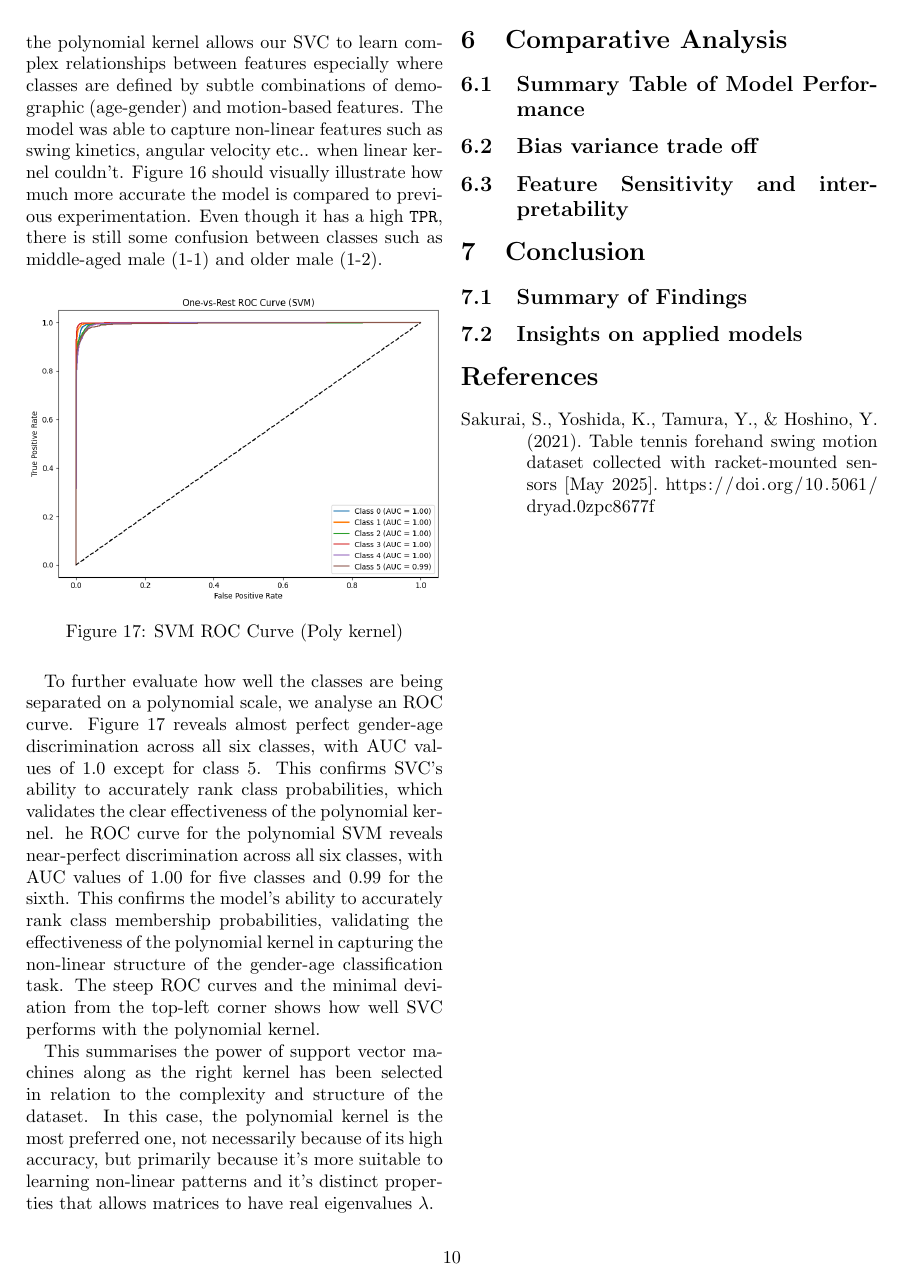
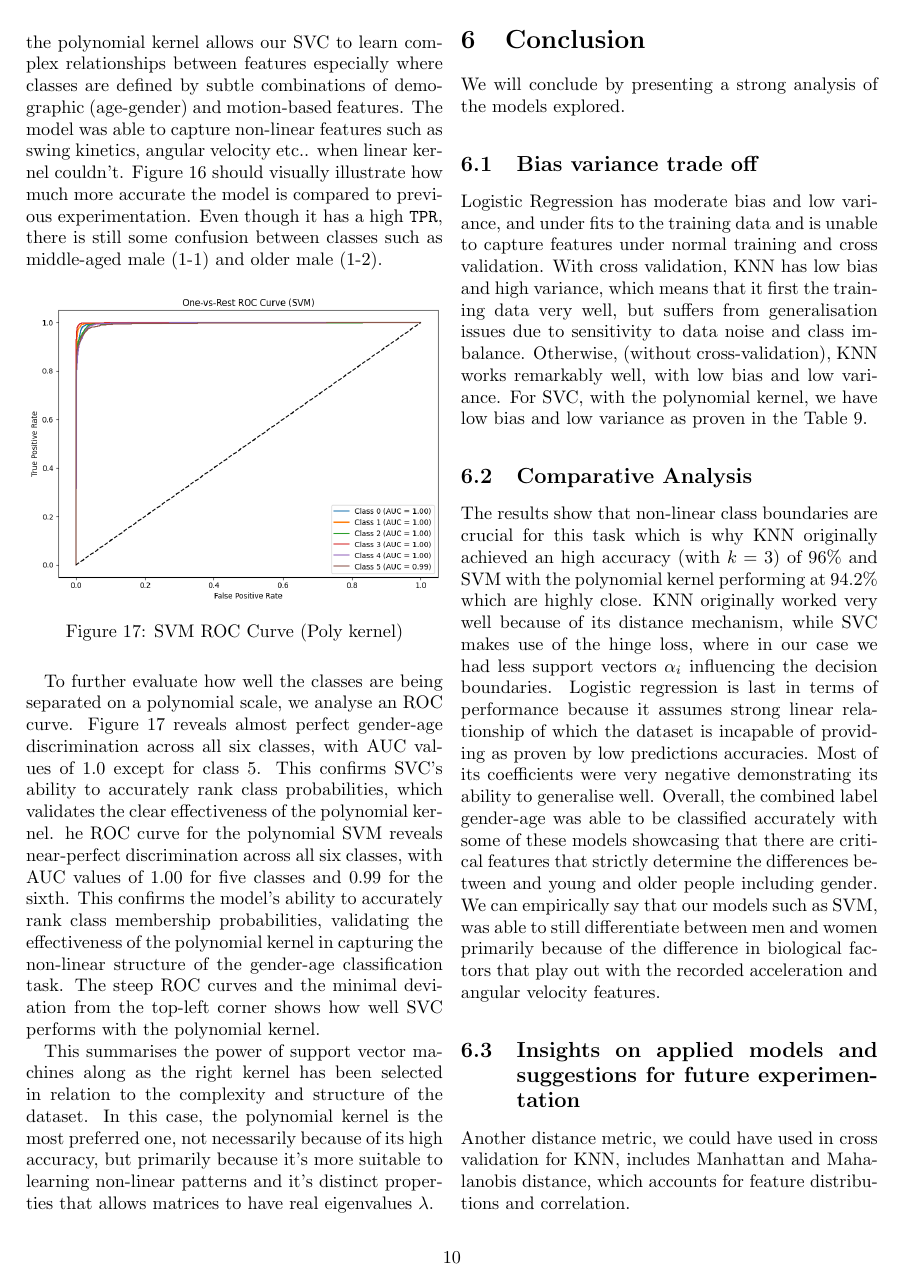
Before and after one commit to Jevi-Waugh/Machine-Learning-Based-Classification-of-Table-Tennis-Swings-Using-Racket-Kinematics, a LaTeX paper (main.tex): page 10 of 12. Compiled offline with pdfLaTeX.

Commit message:
Comparative analysis done!

```diff
--- a/main.tex
+++ b/main.tex
@@ -427,5 +427,12 @@ To further evaluate how well the classes are being separated on a polynomial sca
 he ROC curve for the polynomial SVM reveals near-perfect discrimination across all six classes, with AUC values of 1.00 for five classes and 0.99 for the sixth. This confirms the model’s ability to accurately rank class membership probabilities, validating the effectiveness of the polynomial kernel in capturing the non-linear structure of the gender-age classification task. The steep ROC curves and the minimal deviation from the top-left corner shows how well SVC performs with the polynomial kernel.
 
 This summarises the power of support vector machines along as the right kernel has been selected in relation to the complexity and structure of the dataset. In this case, the polynomial kernel is the most preferred one, not necessarily because of its high accuracy, but primarily because it's more suitable to learning non-linear patterns and it's distinct properties that allows matrices to have real eigenvalues $\lambda$.
-\section{Comparative Analysis}
+\section{Conclusion}
+We will conclude by presenting a strong analysis of the models explored.
+\subsection{Bias variance trade off}
+Logistic Regression has moderate bias and low variance, and under fits to the training data and is unable to capture features under normal training and cross validation. With cross validation, KNN has low bias and high variance, which means that it first the training data very well, but suffers from generalisation issues due to sensitivity to data noise and class imbalance. Otherwise, (without cross-validation), KNN works remarkably well, with low bias and low variance. For SVC, with the polynomial kernel, we have low bias and low variance as proven in the Table~\ref{tab:svm-poly-report}.
+\subsection{Comparative Analysis}
+The results show that non-linear class boundaries are crucial for this task which is why KNN originally achieved an high accuracy (with $k=3$) of 96\% and SVM with the polynomial kernel performing at 94.2\% which are highly close. KNN originally worked very well because of its distance mechanism, while SVC makes use of the hinge loss, where in our case we had less support vectors $\alpha_i$ influencing the decision boundaries. Logistic regression is last in terms of performance because it assumes strong linear relationship of which the dataset is incapable of providing as proven by low predictions accuracies. Most of its coefficients were very negative demonstrating its ability to generalise well. Overall, the combined label gender-age was able to be classified accurately with some of these models showcasing that there are critical features that strictly determine the differences between and young and older people including gender. We can empirically say that our models such as SVM, was able to still differentiate between men and women primarily because of the difference in biological factors that play out with the recorded  acceleration and angular velocity features.
+\subsection{Insights on applied models and suggestions for future experimentation}
+Another distance metric, we could have used in cross validation for KNN, includes Manhattan and Mahalanobis distance, which accounts for feature distributions and correlation.
 
@@ -432,21 +440,5 @@ This summarises the power of support vector machines along as the right kernel h
 
-\subsection{Summary Table of Model Performance}
-
-\subsection{Bias variance trade off}
-
-\subsection{Feature Sensitivity and interpretability}
-
-
-\section{Conclusion}
-
-
-\subsection{Summary of Findings}
-
-
-\subsection{Insights on applied models}
-
-
+Even though Logistic regression was not the strongest model, it did get an accuracy of 71.55\%, which illuminates the idea of employing a bagging or boosting model, such as AdaBoost which can help reduce both bias and variance present,
 
 \printbibliography
 
-\clearpage  % or \newpage
```
Also changed, not shown: main.tex (57 more changed lines).
